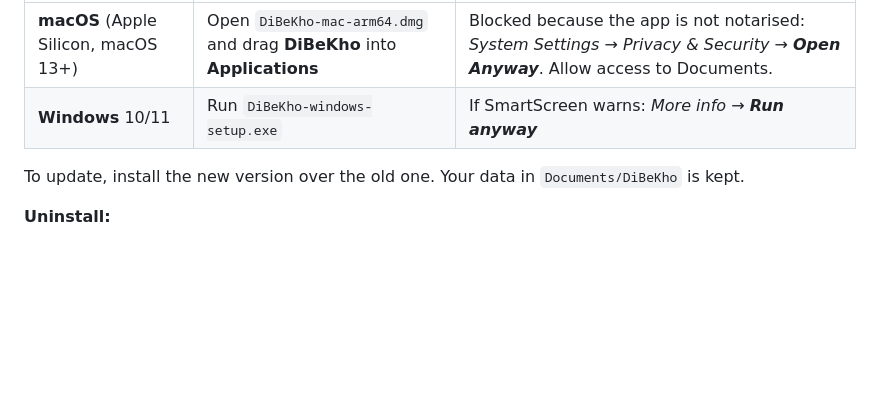
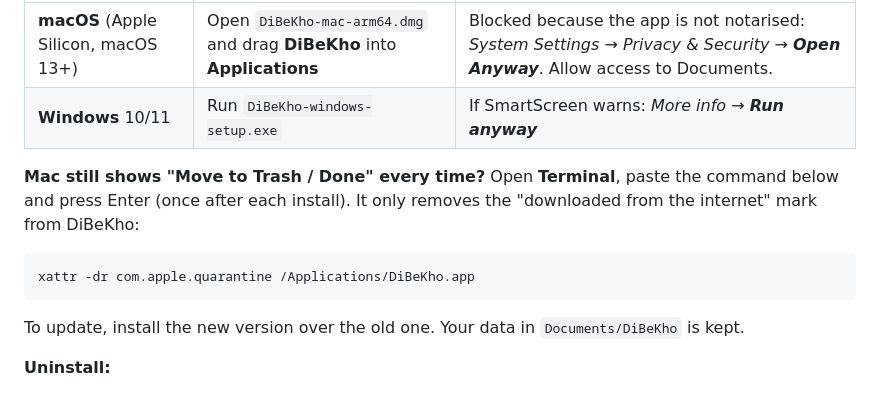
Before and after one commit to Friendzoner49/DiBeKho, a Markdown page: README.md, the part around the change. GitHub-like rendering; blank space fills up the shorter version.

Commit message:
README: how to stop the macOS 'Move to Trash' prompt for good
Co-Authored-By: Claude Opus 5.5 <noreply@anthropic.com>

````diff
--- a/README.md
+++ b/README.md
@@ -97,6 +97,12 @@ Click the **Windows** or **macOS** badge at the top to download the latest versi
 |---|---|---|
 | **macOS** (Apple Silicon, macOS 13+) | Open `DiBeKho-mac-arm64.dmg` and drag **DiBeKho** into **Applications** | Blocked because the app is not notarised: *System Settings → Privacy & Security → **Open Anyway***. Allow access to Documents. |
 | **Windows** 10/11 | Run `DiBeKho-windows-setup.exe` | If SmartScreen warns: *More info → **Run anyway*** |
+
+**Mac still shows "Move to Trash / Done" every time?** Open **Terminal**, paste the command below and press Enter (once after each install). It only removes the "downloaded from the internet" mark from DiBeKho:
+
+```
+xattr -dr com.apple.quarantine /Applications/DiBeKho.app
+```
 
 To update, install the new version over the old one. Your data in `Documents/DiBeKho` is kept.
 
````
Also changed, not shown: CLAUDE.md (+1 -0 lines), README.vi.md (+8 -2 lines).
